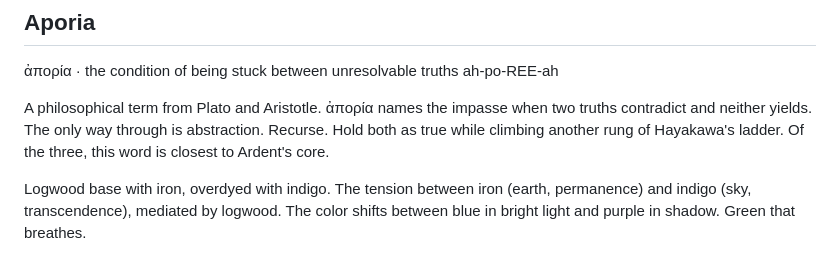
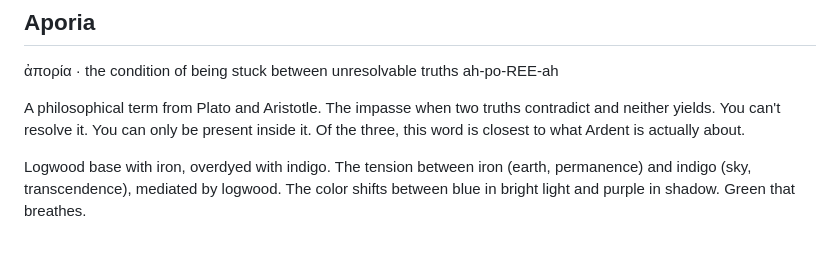
Before and after one commit to forkwright/ardent-site, a Markdown page: src/dyes.md, the part around the change. Rendered like a GitHub page.

```diff
--- a/src/dyes.md
+++ b/src/dyes.md
@@ -52,7 +52,7 @@ Madder root with iron mordant. Iron transforms madder from red toward purple, a
 
 <span class="dye-swatch swatch-aporia"></span>
 
-A philosophical term from Plato and Aristotle. ἀπορία names the impasse when two truths contradict and neither yields. The only way through is abstraction. Recurse. Hold both as true while climbing another rung of Hayakawa's ladder. Of the three, this word is closest to Ardent's core.
+A philosophical term from Plato and Aristotle. The impasse when two truths contradict and neither yields. You can't resolve it. You can only be present inside it. Of the three, this word is closest to what Ardent is actually about.
 
 Logwood base with iron, overdyed with indigo. The tension between iron (earth, permanence) and indigo (sky, transcendence), mediated by logwood. The color shifts between blue in bright light and purple in shadow. Green that breathes.
 
```
Also changed, not shown: src/philosophy.md (+38 -44 lines).
